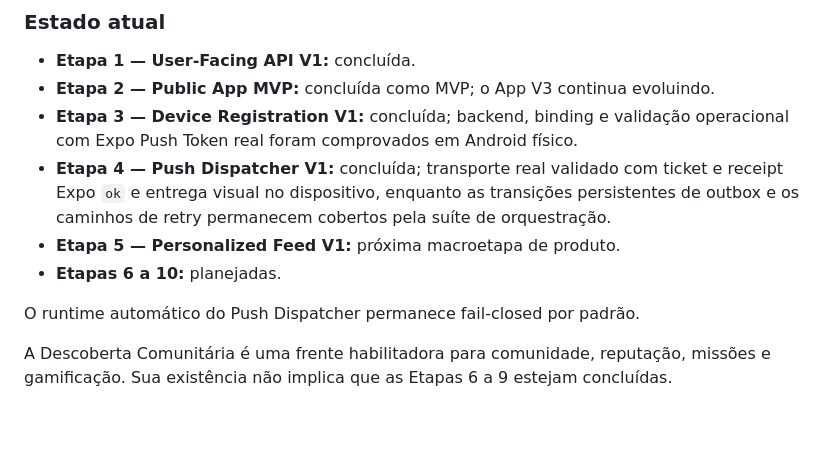
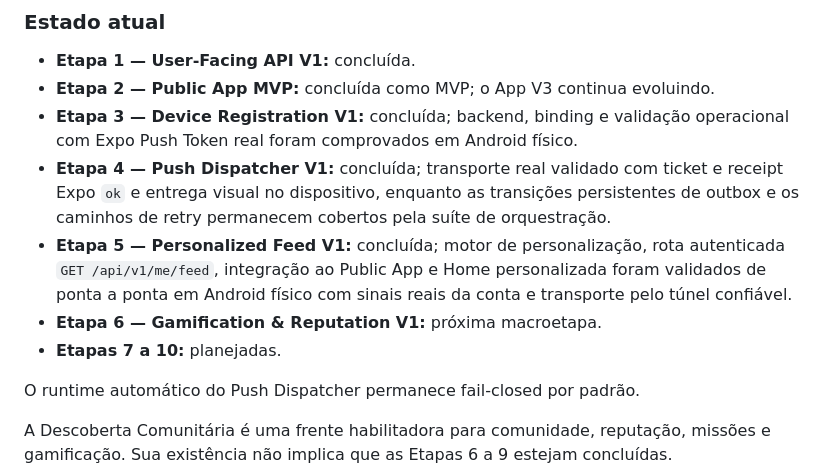
Before and after one commit to Kausjh/ProjetoRendaAutomatica, a Markdown page: README.md, the part around the change. Rendered like a GitHub page; blank space fills up the shorter version.

Commit message:
docs: close personalized feed v1 milestone

```diff
--- a/README.md
+++ b/README.md
@@ -823,8 +823,12 @@ gamificação e novas superfícies.
   ticket e receipt Expo `ok` e entrega visual no dispositivo, enquanto as
   transições persistentes de outbox e os caminhos de retry permanecem cobertos
   pela suíte de orquestração.
-- **Etapa 5 — Personalized Feed V1:** próxima macroetapa de produto.
-- **Etapas 6 a 10:** planejadas.
+- **Etapa 5 — Personalized Feed V1:** concluída; motor de personalização,
+  rota autenticada `GET /api/v1/me/feed`, integração ao Public App e Home
+  personalizada foram validados de ponta a ponta em Android físico com sinais
+  reais da conta e transporte pelo túnel confiável.
+- **Etapa 6 — Gamification & Reputation V1:** próxima macroetapa.
+- **Etapas 7 a 10:** planejadas.
 
 O runtime automático do Push Dispatcher permanece fail-closed por padrão.
 
```
Also changed, not shown: docs/17-roadmap-fase-2.md (+41 -20 lines).
